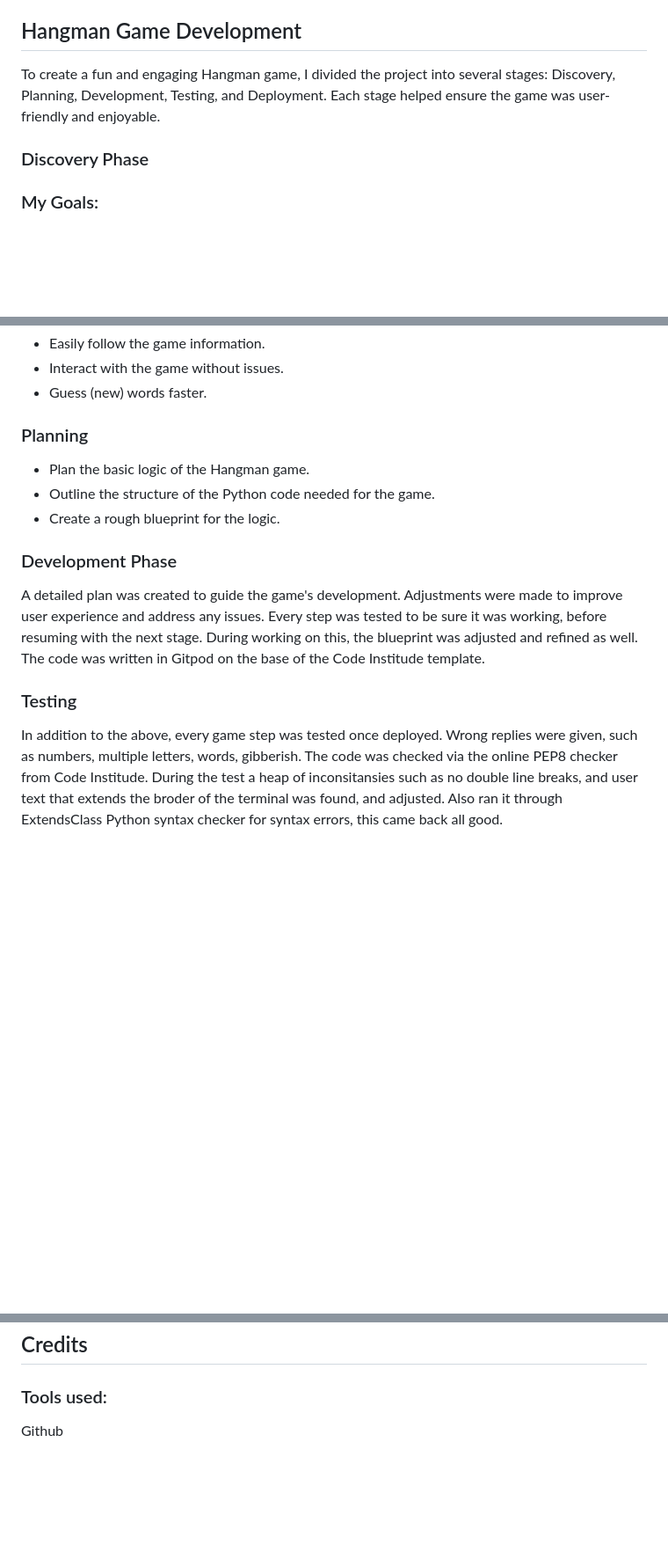
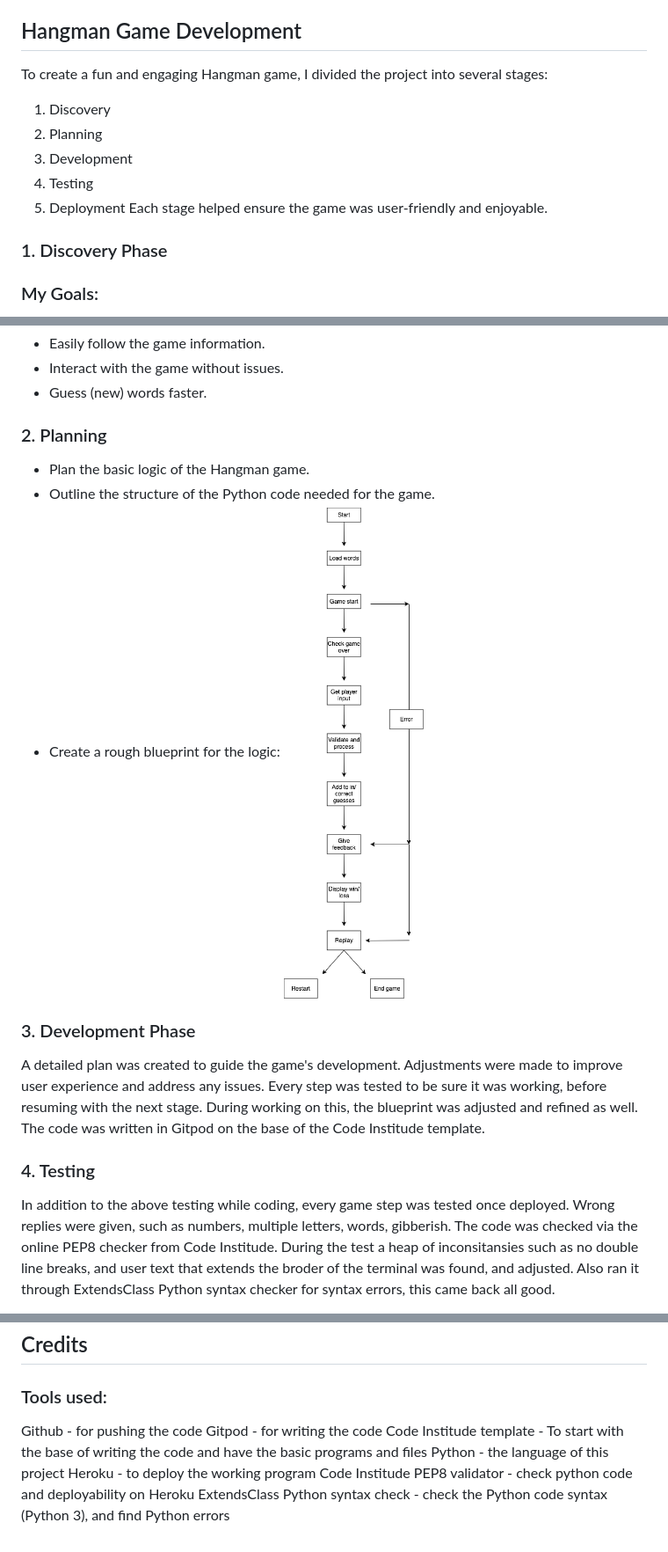
Before and after one commit to Tbergius/hangman, a Markdown page: README.md, 3 parts joined by grey strips. Shown: that part at 88% size. GitHub-like rendering; pictures changed too: assets/hangman_bp.png (added); blank space fills up the shorter version.

Commit message:
added more to readme, added images for testing, changed error message for invalid input

```diff
--- a/README.md
+++ b/README.md
@@ -8,8 +8,14 @@ You can find the live link here:
 For this project I wanted to create a game, and I picked a word guessing game as it came close to something else I am learning: a new language. Not coding, but the Bulgarian language. As I am far from speaking it, I made it English only.
 
 ## Hangman Game Development
-To create a fun and engaging Hangman game, I divided the project into several stages: Discovery, Planning, Development, Testing, and Deployment. Each stage helped ensure the game was user-friendly and enjoyable.
-### Discovery Phase
+To create a fun and engaging Hangman game, I divided the project into several stages:
+1. Discovery
+2. Planning
+3. Development
+4. Testing
+5. Deployment
+Each stage helped ensure the game was user-friendly and enjoyable.
+### 1. Discovery Phase
 ### My Goals:
 - Make the game easy to use and understand.
 - Ensure instructions and messages are clear.
@@ -25,13 +31,14 @@ To create a fun and engaging Hangman game, I divided the project into several st
 - Easily follow the game information.
 - Interact with the game without issues.
 - Guess (new) words faster.
-### Planning
+### 2. Planning
 - Plan the basic logic of the Hangman game.
 - Outline the structure of the Python code needed for the game.
-- Create a rough blueprint for the logic.
-### Development Phase
+- Create a rough blueprint for the logic:
+![Flow Chart](https://github.com/Tbergius/hangman/blob/main/assets/hangman_bp.png)
+### 3. Development Phase
 A detailed plan was created to guide the game's development. Adjustments were made to improve user experience and address any issues. Every step was tested to be sure it was working, before resuming with the next stage. During working on this, the blueprint was adjusted and refined as well. The code was written in Gitpod on the base of the Code Institude template.
-### Testing
-In addition to the above, every game step was tested once deployed. Wrong replies were given, such as numbers, multiple letters, words, gibberish.
+### 4. Testing
+In addition to the above testing while coding, every game step was tested once deployed. Wrong replies were given, such as numbers, multiple letters, words, gibberish.
 The code was checked via the online PEP8 checker from Code Institude. During the test a heap of inconsitansies such as no double line breaks, and user text that extends the broder of the terminal was found, and adjusted.
 Also ran it through ExtendsClass Python syntax checker for syntax errors, this came back all good.
@@ -56,4 +78,10 @@ For the coding in Gitpod, and hosting on Heroku
 
 ## Credits
 ### Tools used:
-Github
+Github - for pushing the code
+Gitpod - for writing the code
+Code Institude template - To start with the base of writing the code and have the basic programs and files
+Python - the language of this project
+Heroku - to deploy the working program
+Code Institude PEP8 validator - check python code and deployability on Heroku
+ExtendsClass Python syntax check - check the Python code syntax (Python 3), and find Python errors
```
Also changed, not shown: other parts of README.md (+16 -1 lines), assets/ci_pep.png (added), assets/extendsclass.png (added), assets/typo_words.png (added), assets/wrong_place_comma.png (added), 1 other file.
